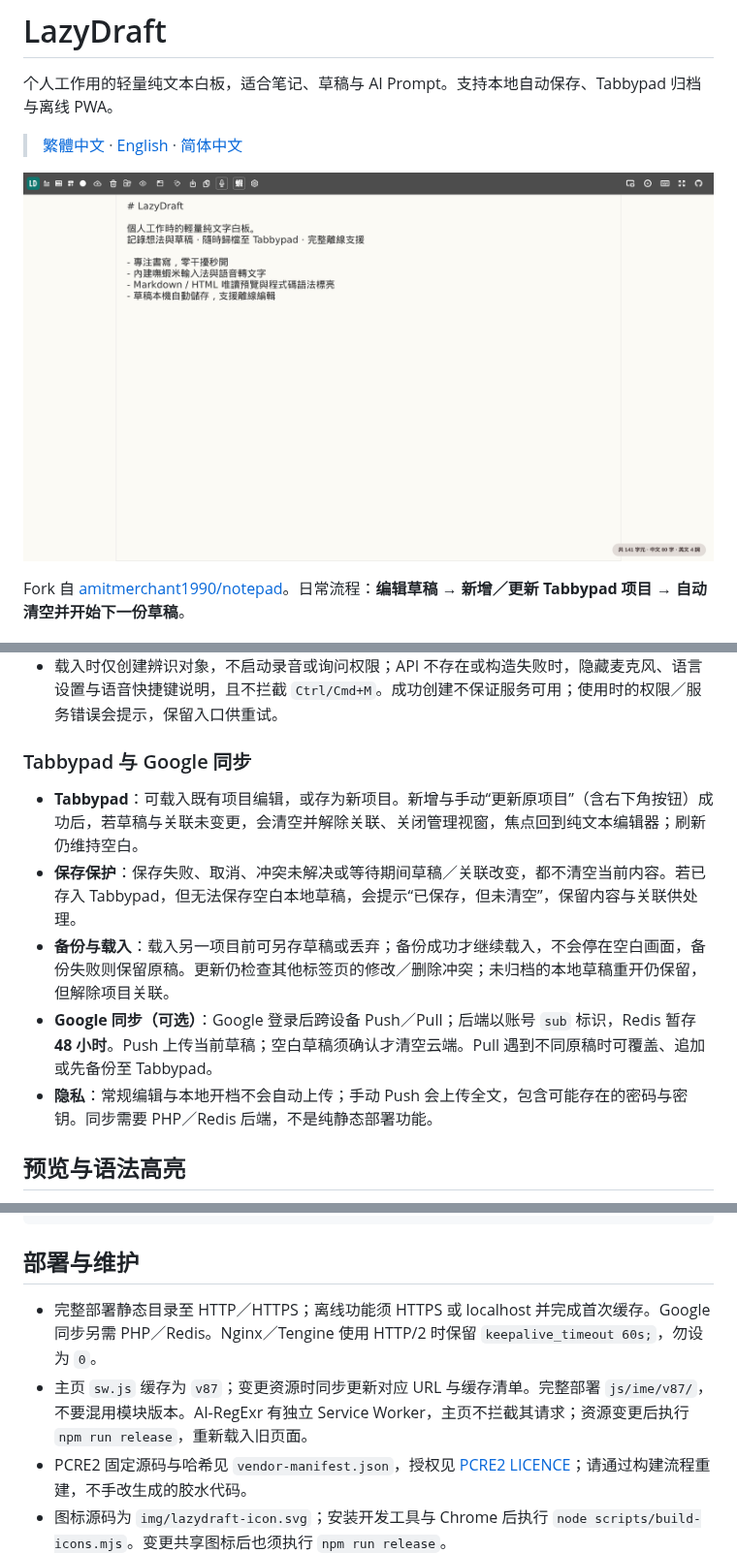
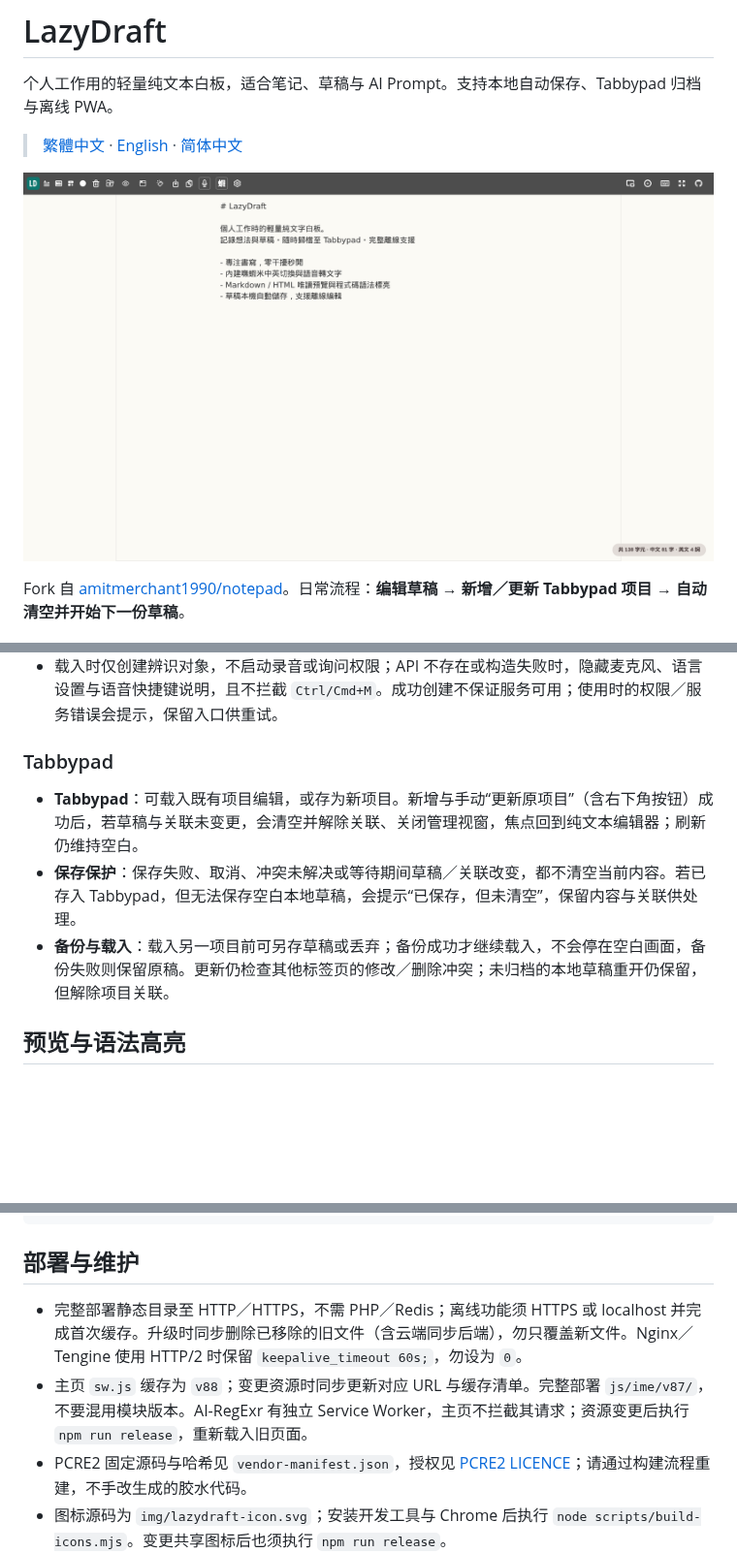
Before and after one commit to delvilo/LazyDraft, a Markdown page: README_ZH_CN.md, 3 parts joined by grey strips. Shown at 97% size. Drawn GitHub-style; pictures changed too: img/snapshot.png; blank space fills up the shorter version.

```diff
--- a/README_ZH_CN.md
+++ b/README_ZH_CN.md
@@ -27,13 +27,11 @@ Fork 自 [amitmerchant1990/notepad](https://github.com/amitmerchant1990/notepad)
 - 麦克风或 `Ctrl/Cmd+M` 切换语音转文字，文字插入光标处。使用 Web Speech API；语言可跟随浏览器或于偏好设置选择。可用性依浏览器与语音服务而定，不保证离线。
 - 载入时仅创建辨识对象，不启动录音或询问权限；API 不存在或构造失败时，隐藏麦克风、语言设置与语音快捷键说明，且不拦截 `Ctrl/Cmd+M`。成功创建不保证服务可用；使用时的权限／服务错误会提示，保留入口供重试。
 
-### Tabbypad 与 Google 同步
+### Tabbypad
 
 - **Tabbypad**：可载入既有项目编辑，或存为新项目。新增与手动“更新原项目”（含右下角按钮）成功后，若草稿与关联未变更，会清空并解除关联、关闭管理视窗，焦点回到纯文本编辑器；刷新仍维持空白。
 - **保存保护**：保存失败、取消、冲突未解决或等待期间草稿／关联改变，都不清空当前内容。若已存入 Tabbypad，但无法保存空白本地草稿，会提示“已保存，但未清空”，保留内容与关联供处理。
 - **备份与载入**：载入另一项目前可另存草稿或丢弃；备份成功才继续载入，不会停在空白画面，备份失败则保留原稿。更新仍检查其他标签页的修改／删除冲突；未归档的本地草稿重开仍保留，但解除项目关联。
-- **Google 同步（可选）**：Google 登录后跨设备 Push／Pull；后端以账号 `sub` 标识，Redis 暂存 **48 小时**。Push 上传当前草稿；空白草稿须确认才清空云端。Pull 遇到不同原稿时可覆盖、追加或先备份至 Tabbypad。
-- **隐私**：常规编辑与本地开档不会自动上传；手动 Push 会上传全文，包含可能存在的密码与密钥。同步需要 PHP／Redis 后端，不是纯静态部署功能。
 
 ## 预览与语法高亮
 
@@ -109,8 +107,8 @@ npm run release
 
 ## 部署与维护
 
-- 完整部署静态目录至 HTTP／HTTPS；离线功能须 HTTPS 或 localhost 并完成首次缓存。Google 同步另需 PHP／Redis。Nginx／Tengine 使用 HTTP/2 时保留 `keepalive_timeout 60s;`，勿设为 `0`。
-- 主页 `sw.js` 缓存为 `v87`；变更资源时同步更新对应 URL 与缓存清单。完整部署 `js/ime/v87/`，不要混用模块版本。AI-RegExr 有独立 Service Worker，主页不拦截其请求；资源变更后执行 `npm run release`，重新载入旧页面。
+- 完整部署静态目录至 HTTP／HTTPS，不需 PHP／Redis；离线功能须 HTTPS 或 localhost 并完成首次缓存。升级时同步删除已移除的旧文件（含云端同步后端），勿只覆盖新文件。Nginx／Tengine 使用 HTTP/2 时保留 `keepalive_timeout 60s;`，勿设为 `0`。
+- 主页 `sw.js` 缓存为 `v88`；变更资源时同步更新对应 URL 与缓存清单。完整部署 `js/ime/v87/`，不要混用模块版本。AI-RegExr 有独立 Service Worker，主页不拦截其请求；资源变更后执行 `npm run release`，重新载入旧页面。
 - PCRE2 固定源码与哈希见 `vendor-manifest.json`，授权见 [PCRE2 LICENCE](ai-regexr/vendor/pcre2/LICENCE.md)；请通过构建流程重建，不手改生成的胶水代码。
 - 图标源码为 `img/lazydraft-icon.svg`；安装开发工具与 Chrome 后执行 `node scripts/build-icons.mjs`。变更共享图标后也须执行 `npm run release`。
 - 保留既有 PWA 身份、存储键与数据库名称。安装入口与提示由浏览器管理，页面不提供自定义安装按钮。更新不需卸载或清除网站数据；桌面快捷方式名称／图标更新由浏览器与系统管理。
```
Also changed, not shown: README.md (+3 -5 lines), README_EN.md (+3 -5 lines), 7 other files.
